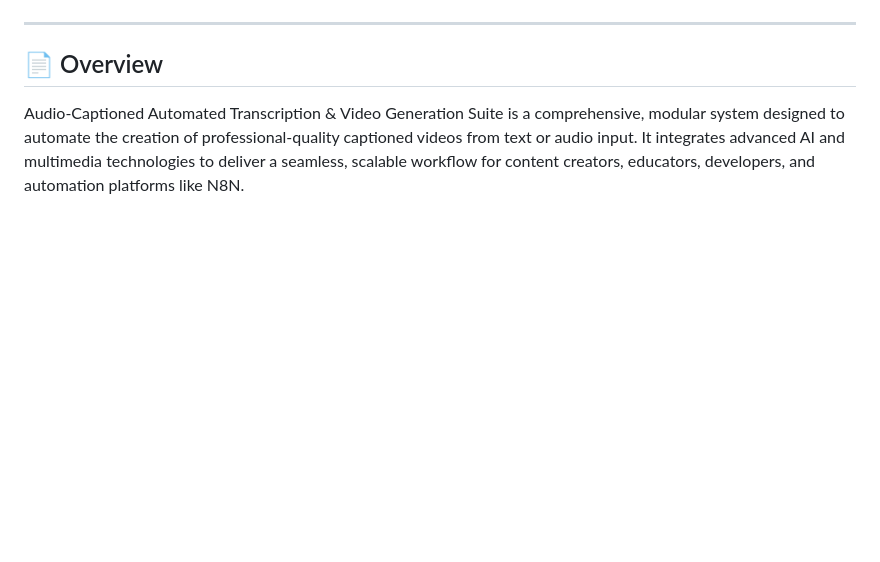
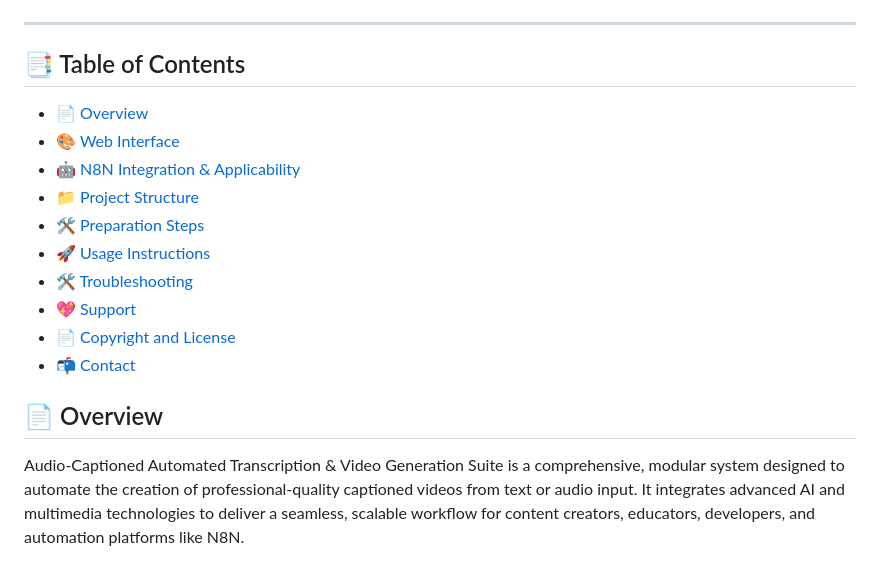
Before and after one commit to HossamBalaha/Audio-Captioned-Automated-Transcription-Video-Generation-Suite, a Markdown page: README.md, the part around the change. Drawn GitHub-style; blank space fills up the shorter version.

```diff
--- a/README.md
+++ b/README.md
@@ -11,6 +11,19 @@
 </div>
 
 ---
+
+## 📑 Table of Contents
+
+- [📄 Overview](#-overview)
+- [🎨 Web Interface](#-web-interface)
+- [🤖 N8N Integration & Applicability](#-n8n-integration--applicability)
+- [📁 Project Structure](#-project-structure)
+- [🛠️ Preparation Steps](#️-preparation-steps)
+- [🚀 Usage Instructions](#-usage-instructions)
+- [🛠️ Troubleshooting](#️-troubleshooting)
+- [💖 Support](#-support)
+- [📄 Copyright and License](#-copyright-and-license)
+- [📬 Contact](#-contact)
 
 ## 📄 Overview
 
```
